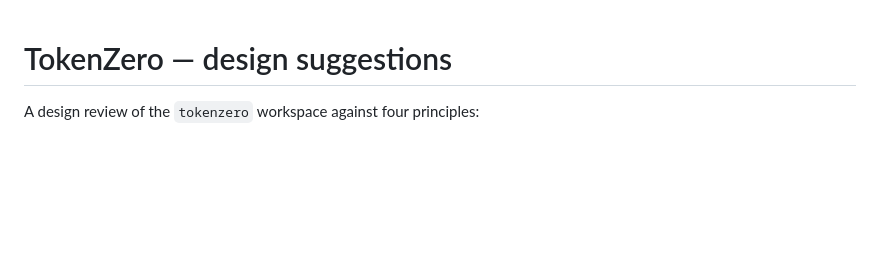
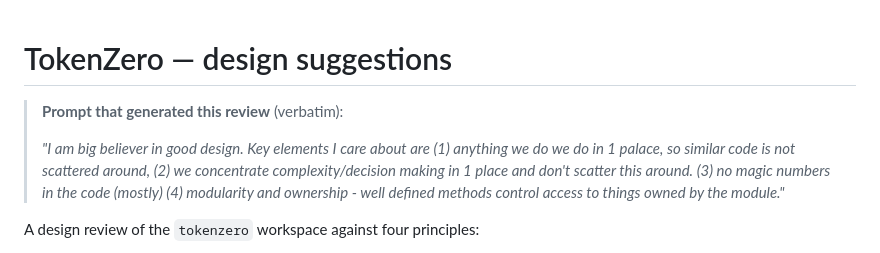
Before and after one commit to AdityaVG13/tokenzero, a Markdown page: demo/design-suggestions.md, the part around the change. GitHub-like rendering; blank space fills up the shorter version.

Commit message:
Quote original design-principles prompt in design-suggestions.md
Add the verbatim prompt that generated this review at the top of the
doc, so readers see the design lens the four-principle audit applies
without having to infer it from the section headings.

Co-authored-by: Copilot <223556219+Copilot@users.noreply.github.com>

```diff
--- a/demo/design-suggestions.md
+++ b/demo/design-suggestions.md
@@ -1,4 +1,8 @@
 # TokenZero — design suggestions
+
+> **Prompt that generated this review** (verbatim):
+>
+> *"I am big believer in good design. Key elements I care about are (1) anything we do we do in 1 palace, so similar code is not scattered around, (2) we concentrate complexity/decision making in 1 place and don't scatter this around. (3) no magic numbers in the code (mostly) (4) modularity and ownership - well defined methods control access to things owned by the module."*
 
 A design review of the `tokenzero` workspace against four principles:
 
```
